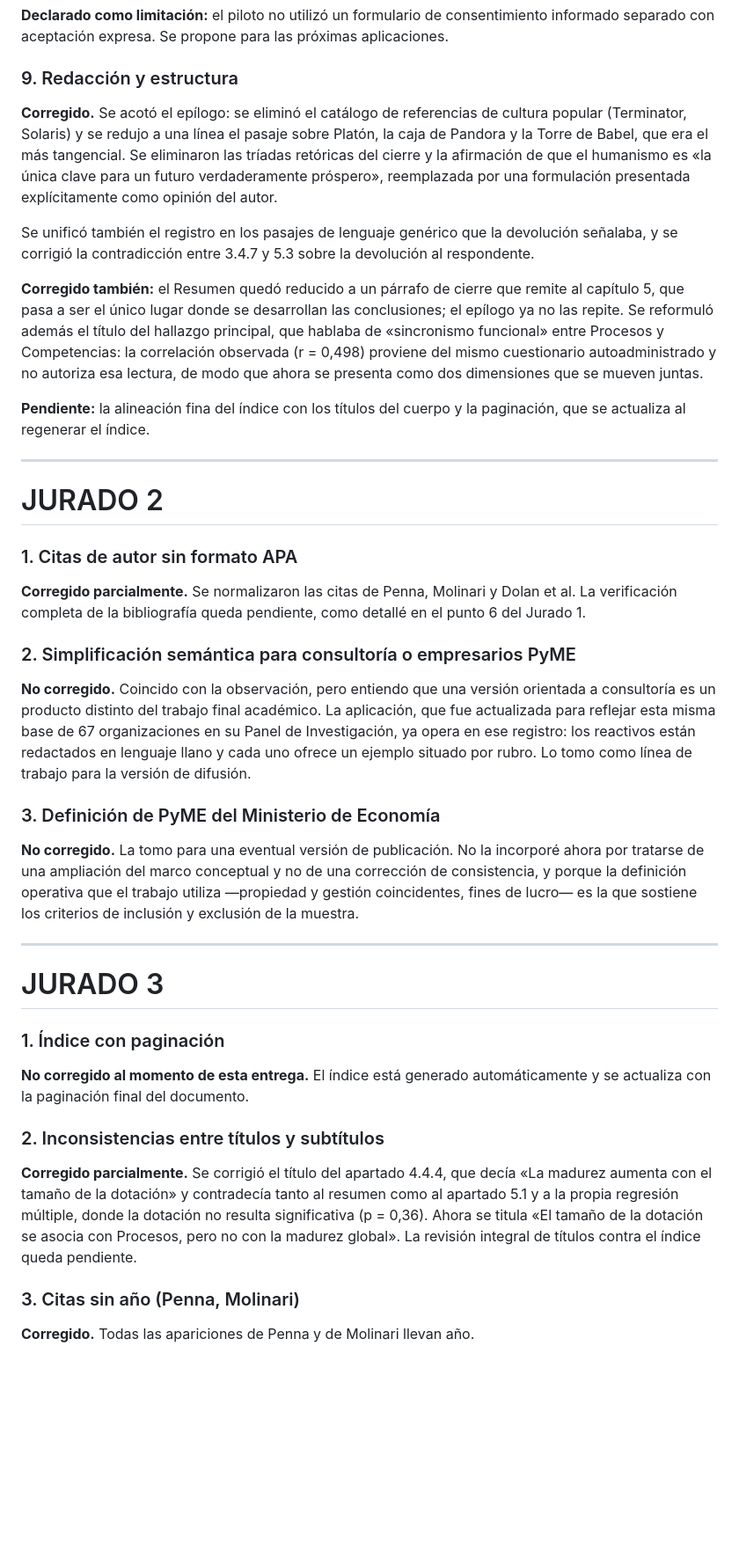
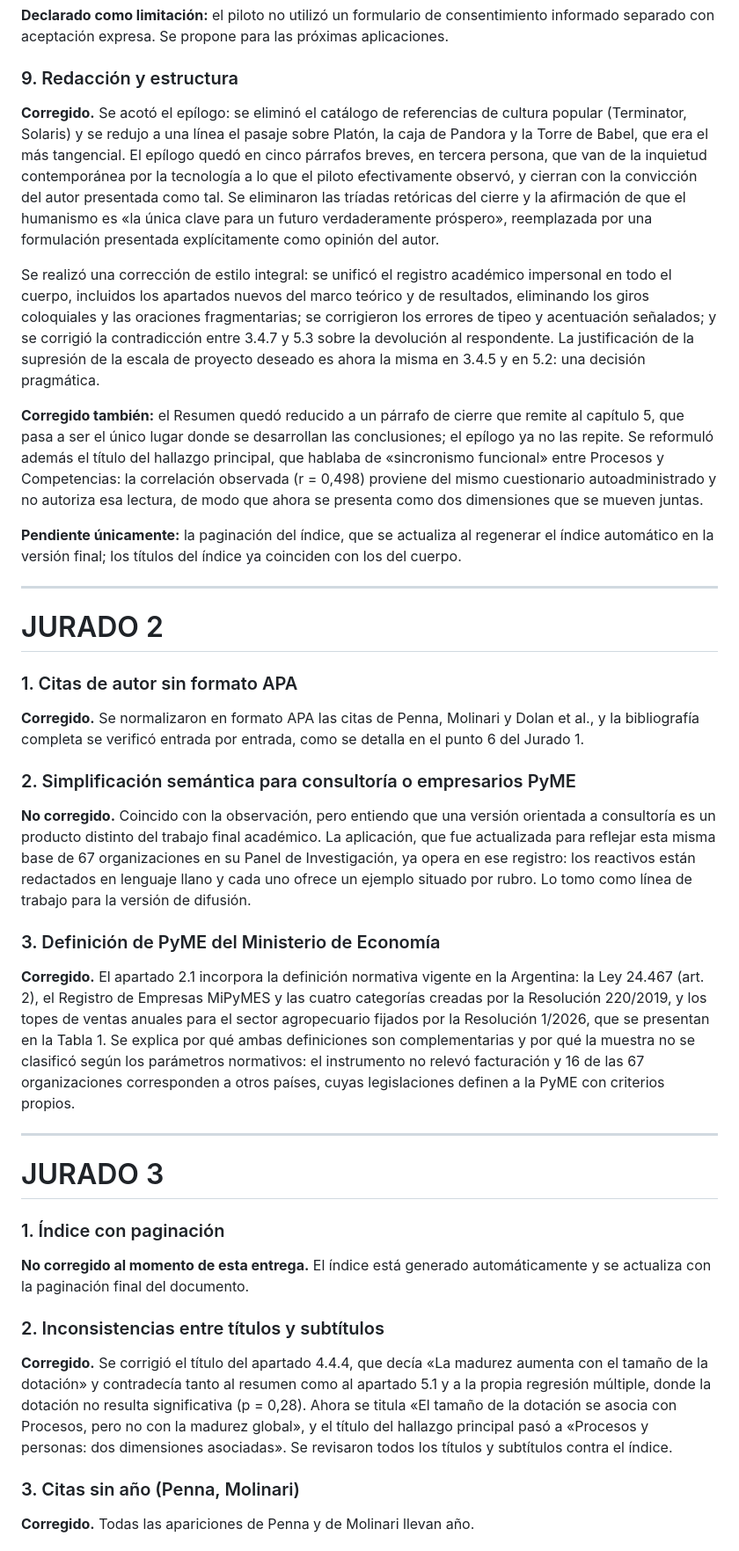
Before and after one commit to santiagomelero1999-pixel/diagnostico-agro-, a Markdown page: NOTA_AL_JURADO_correcciones.md, the part around one of its changes. Shown at 88% size. Rendered like a GitHub page; blank space fills up the shorter version.

```diff
--- a/NOTA_AL_JURADO_correcciones.md
+++ b/NOTA_AL_JURADO_correcciones.md
@@ -85,13 +87,13 @@ Se incorporó además al panel una función de **enmascarado de razones sociales
 
 ### 9. Redacción y estructura
 
-**Corregido.** Se acotó el epílogo: se eliminó el catálogo de referencias de cultura popular (Terminator, Solaris) y se redujo a una línea el pasaje sobre Platón, la caja de Pandora y la Torre de Babel, que era el más tangencial. Se eliminaron las tríadas retóricas del cierre y la afirmación de que el humanismo es «la única clave para un futuro verdaderamente próspero», reemplazada por una formulación presentada explícitamente como opinión del autor.
+**Corregido.** Se acotó el epílogo: se eliminó el catálogo de referencias de cultura popular (Terminator, Solaris) y se redujo a una línea el pasaje sobre Platón, la caja de Pandora y la Torre de Babel, que era el más tangencial. El epílogo quedó en cinco párrafos breves, en tercera persona, que van de la inquietud contemporánea por la tecnología a lo que el piloto efectivamente observó, y cierran con la convicción del autor presentada como tal. Se eliminaron las tríadas retóricas del cierre y la afirmación de que el humanismo es «la única clave para un futuro verdaderamente próspero», reemplazada por una formulación presentada explícitamente como opinión del autor.
 
-Se unificó también el registro en los pasajes de lenguaje genérico que la devolución señalaba, y se corrigió la contradicción entre 3.4.7 y 5.3 sobre la devolución al respondente.
+Se realizó una corrección de estilo integral: se unificó el registro académico impersonal en todo el cuerpo, incluidos los apartados nuevos del marco teórico y de resultados, eliminando los giros coloquiales y las oraciones fragmentarias; se corrigieron los errores de tipeo y acentuación señalados; y se corrigió la contradicción entre 3.4.7 y 5.3 sobre la devolución al respondente. La justificación de la supresión de la escala de proyecto deseado es ahora la misma en 3.4.5 y en 5.2: una decisión pragmática.
 
 **Corregido también:** el Resumen quedó reducido a un párrafo de cierre que remite al capítulo 5, que pasa a ser el único lugar donde se desarrollan las conclusiones; el epílogo ya no las repite. Se reformuló además el título del hallazgo principal, que hablaba de «sincronismo funcional» entre Procesos y Competencias: la correlación observada (r = 0,498) proviene del mismo cuestionario autoadministrado y no autoriza esa lectura, de modo que ahora se presenta como dos dimensiones que se mueven juntas.
 
-**Pendiente:** la alineación fina del índice con los títulos del cuerpo y la paginación, que se actualiza al regenerar el índice.
+**Pendiente únicamente:** la paginación del índice, que se actualiza al regenerar el índice automático en la versión final; los títulos del índice ya coinciden con los del cuerpo.
 
 ---
 
@@ -99,7 +101,7 @@ Se unificó también el registro en los pasajes de lenguaje genérico que la dev
 
 ### 1. Citas de autor sin formato APA
 
-**Corregido parcialmente.** Se normalizaron las citas de Penna, Molinari y Dolan et al. La verificación completa de la bibliografía queda pendiente, como detallé en el punto 6 del Jurado 1.
+**Corregido.** Se normalizaron en formato APA las citas de Penna, Molinari y Dolan et al., y la bibliografía completa se verificó entrada por entrada, como se detalla en el punto 6 del Jurado 1.
 
 ### 2. Simplificación semántica para consultoría o empresarios PyME
 
@@ -107,7 +109,7 @@ Se unificó también el registro en los pasajes de lenguaje genérico que la dev
 
 ### 3. Definición de PyME del Ministerio de Economía
 
-**No corregido.** La tomo para una eventual versión de publicación. No la incorporé ahora por tratarse de una ampliación del marco conceptual y no de una corrección de consistencia, y porque la definición operativa que el trabajo utiliza —propiedad y gestión coincidentes, fines de lucro— es la que sostiene los criterios de inclusión y exclusión de la muestra.
+**Corregido.** El apartado 2.1 incorpora la definición normativa vigente en la Argentina: la Ley 24.467 (art. 2), el Registro de Empresas MiPyMES y las cuatro categorías creadas por la Resolución 220/2019, y los topes de ventas anuales para el sector agropecuario fijados por la Resolución 1/2026, que se presentan en la Tabla 1. Se explica por qué ambas definiciones son complementarias y por qué la muestra no se clasificó según los parámetros normativos: el instrumento no relevó facturación y 16 de las 67 organizaciones corresponden a otros países, cuyas legislaciones definen a la PyME con criterios propios.
 
 ---
 
@@ -119,7 +121,7 @@ Se unificó también el registro en los pasajes de lenguaje genérico que la dev
 
 ### 2. Inconsistencias entre títulos y subtítulos
 
-**Corregido parcialmente.** Se corrigió el título del apartado 4.4.4, que decía «La madurez aumenta con el tamaño de la dotación» y contradecía tanto al resumen como al apartado 5.1 y a la propia regresión múltiple, donde la dotación no resulta significativa (p = 0,36). Ahora se titula «El tamaño de la dotación se asocia con Procesos, pero no con la madurez global». La revisión integral de títulos contra el índice queda pendiente.
+**Corregido.** Se corrigió el título del apartado 4.4.4, que decía «La madurez aumenta con el tamaño de la dotación» y contradecía tanto al resumen como al apartado 5.1 y a la propia regresión múltiple, donde la dotación no resulta significativa (p = 0,28). Ahora se titula «El tamaño de la dotación se asocia con Procesos, pero no con la madurez global», y el título del hallazgo principal pasó a «Procesos y personas: dos dimensiones asociadas». Se revisaron todos los títulos y subtítulos contra el índice.
 
 ### 3. Citas sin año (Penna, Molinari)
 
```
Also changed, not shown: other parts of NOTA_AL_JURADO_correcciones.md (+9 -11 lines).
